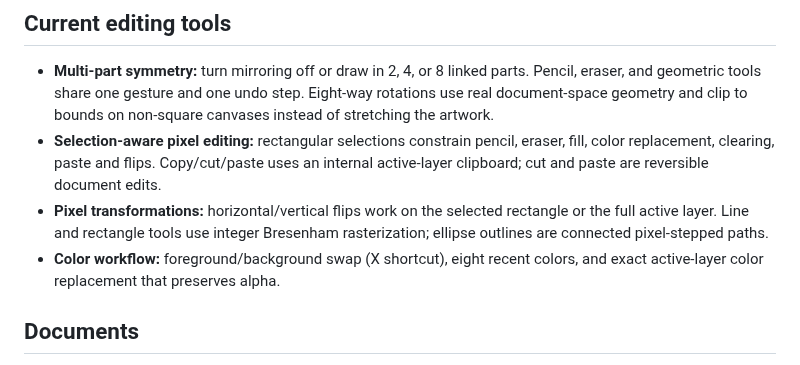
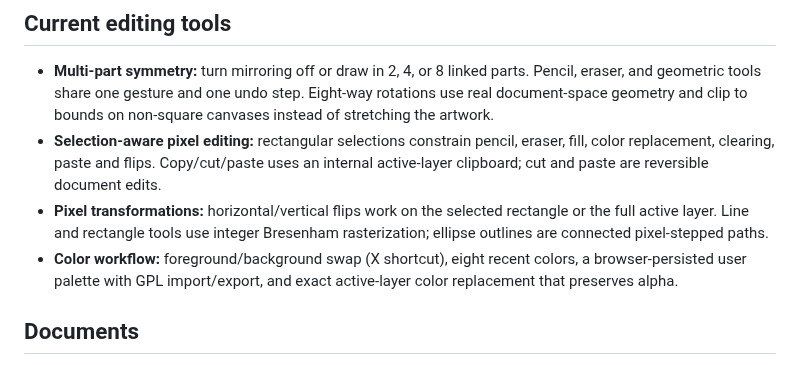
Before and after one commit to gavilandavid89-pixel/PixelForge-Ai, a Markdown page: README.md, the part around the change. Drawn GitHub-style.

Commit message:
docs: include local palette in current feature summary

```diff
--- a/README.md
+++ b/README.md
@@ -19,7 +19,7 @@ Research and define the editing engine before building the visual interface. Use
 - **Multi-part symmetry:** turn mirroring off or draw in 2, 4, or 8 linked parts. Pencil, eraser, and geometric tools share one gesture and one undo step. Eight-way rotations use real document-space geometry and clip to bounds on non-square canvases instead of stretching the artwork.
 - **Selection-aware pixel editing:** rectangular selections constrain pencil, eraser, fill, color replacement, clearing, paste and flips. Copy/cut/paste uses an internal active-layer clipboard; cut and paste are reversible document edits.
 - **Pixel transformations:** horizontal/vertical flips work on the selected rectangle or the full active layer. Line and rectangle tools use integer Bresenham rasterization; ellipse outlines are connected pixel-stepped paths.
-- **Color workflow:** foreground/background swap (X shortcut), eight recent colors, and exact active-layer color replacement that preserves alpha.
+- **Color workflow:** foreground/background swap (X shortcut), eight recent colors, a browser-persisted user palette with GPL import/export, and exact active-layer color replacement that preserves alpha.
 
 ## Documents
 
```
